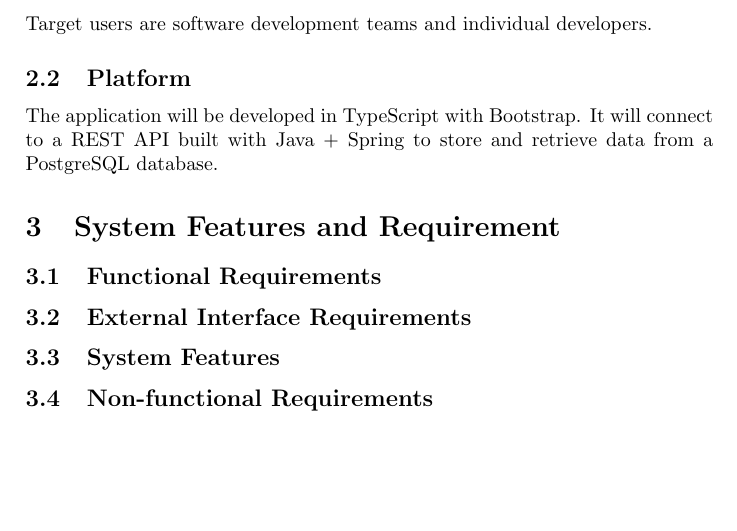
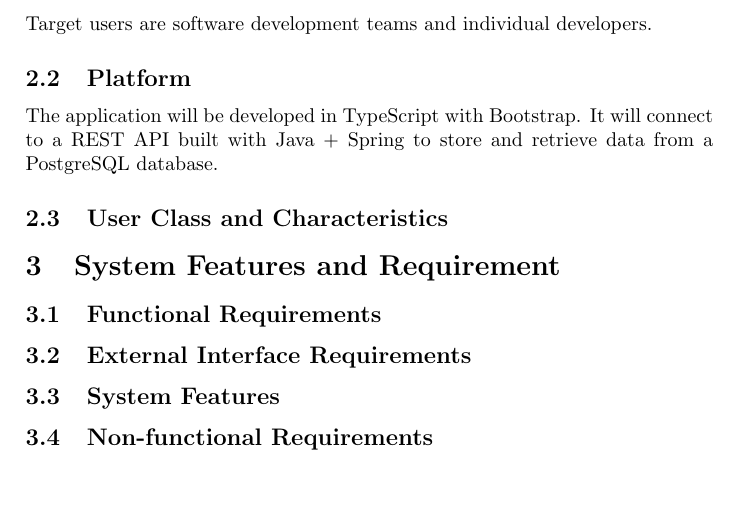
Before and after one commit to arturkristof/bugtracker, a LaTeX document (docs/software-requirements-specification.tex): part of page 3 of 3, cut so that both start at the same text. Compiled offline with pdfLaTeX.

Commit message:
SRS User Class and Characteristics

```diff
--- a/docs/software-requirements-specification.tex
+++ b/docs/software-requirements-specification.tex
@@ -70,6 +70,9 @@
     \subsection{Platform}
     The application will be developed in TypeScript with Bootstrap. It will connect to a REST API built with Java + Spring to store and retrieve data from a PostgreSQL database.
 
+    \subsection{User Class and Characteristics}
+    % TBD - not applicable in MVP
+
     \section{System Features and Requirement}
     \subsection{Functional Requirements}
     \subsection{External Interface Requirements}
```
